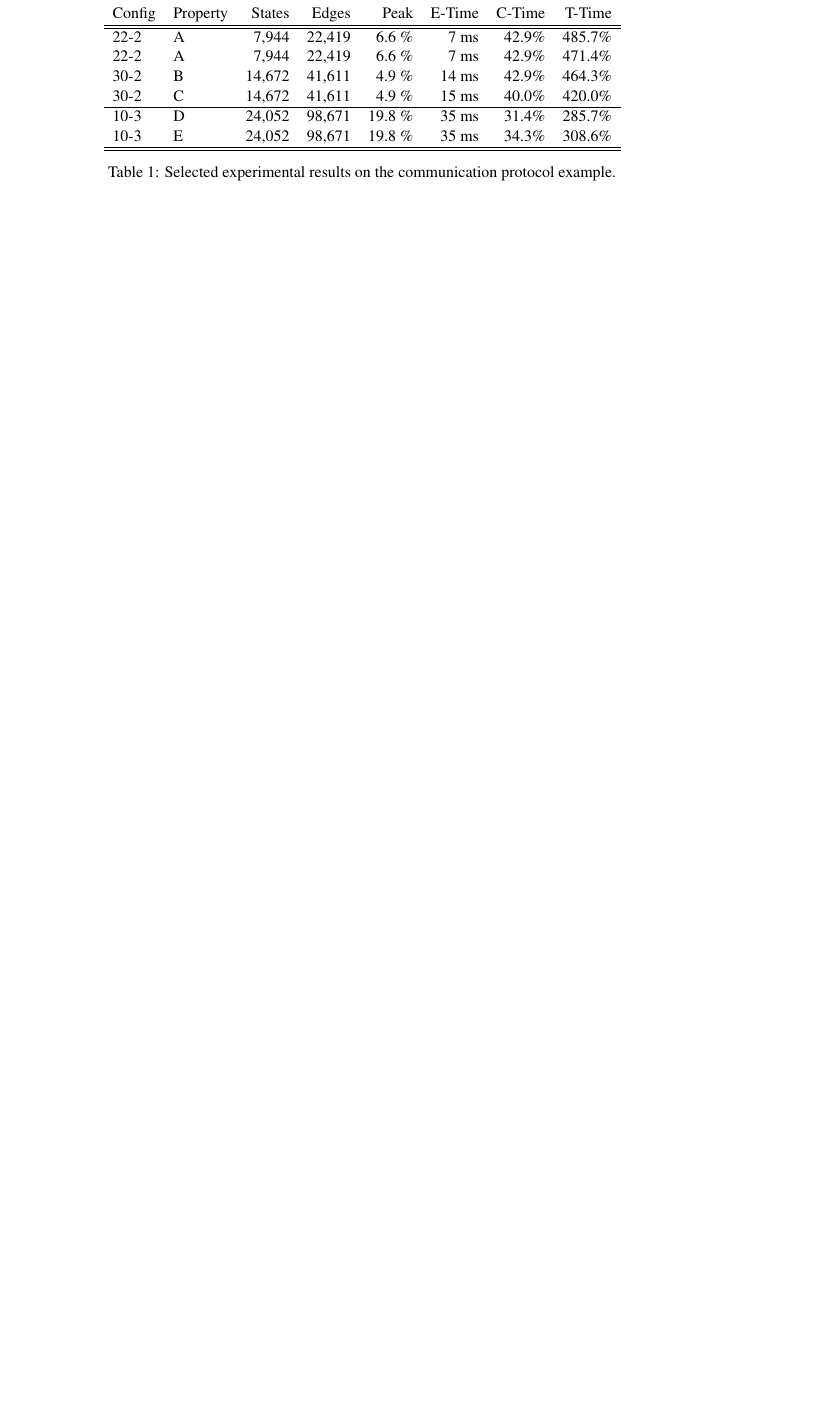
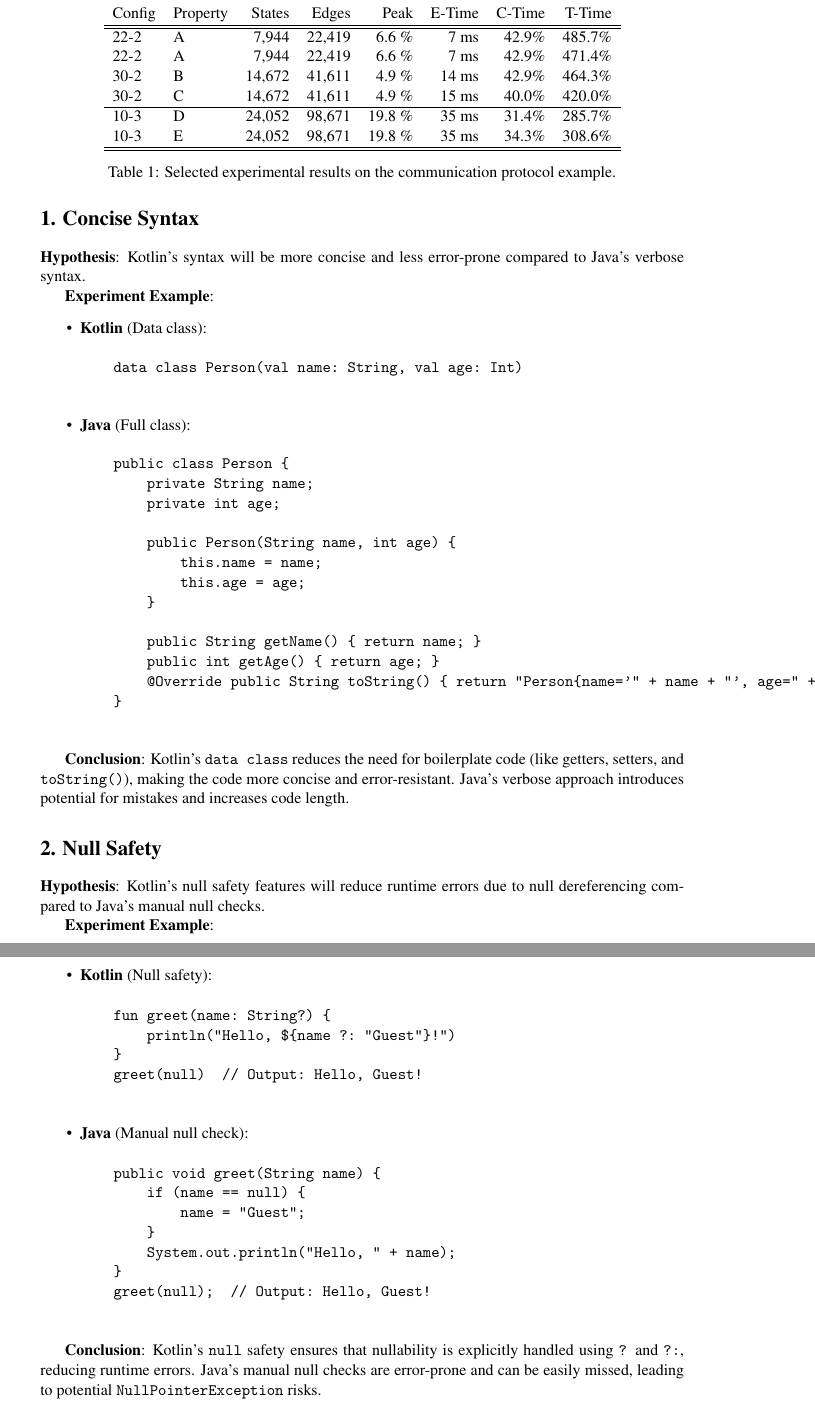
Before and after one commit to Krissibro/DAT250-Sploinkyboink, a LaTeX paper (project report/report.tex, which reads project report/sections/technology.tex): part of page 9 of 10 before the commit and two parts of pages 9 and 10 of 12 after it, the two joined at a grey line, cut so that both start at the same text, the shorter picture padded with empty space. Compiled offline with pdfLaTeX.

Commit message:
Added Kotlin and Java code examples

```diff
--- a/project report/sections/technology.tex
+++ b/project report/sections/technology.tex
@@ -159,3 +158,65 @@ technologies. Table~\ref{tab:results} gives an example of how to create a table.
 	\caption{Selected experimental results on the communication protocol example.}
 	\label{tab:results}
 \end{table}
+
+
+\section*{1. Concise Syntax}
+
+\textbf{Hypothesis}: Kotlin's syntax will be more concise and less error-prone compared to Java’s verbose syntax.
+
+\textbf{Experiment Example}:
+\begin{itemize}
+    \item \textbf{Kotlin} (Data class):
+    \begin{verbatim}
+    data class Person(val name: String, val age: Int)
+    \end{verbatim}
+
+    \item \textbf{Java} (Full class):
+    \begin{verbatim}
+    public class Person {
+        private String name;
+        private int age;
+
+        public Person(String name, int age) {
+            this.name = name;
+            this.age = age;
+        }
+
+        public String getName() { return name; }
+        public int getAge() { return age; }
+        @Override public String toString() { return "Person{name='" + name + "', age=" + age + '}'; }
+    }
+    \end{verbatim}
+\end{itemize}
+
+\textbf{Conclusion}: Kotlin's \texttt{data class} reduces the need for boilerplate code (like getters, setters, and \texttt{toString()}), making the code more concise and error-resistant. Java’s verbose approach introduces potential for mistakes and increases code length.
+
+\section*{2. Null Safety}
+
+\textbf{Hypothesis}: Kotlin’s null safety features will reduce runtime errors due to null dereferencing compared to Java’s manual null checks.
+
+\textbf{Experiment Example}:
+\begin{itemize}
+    \item \textbf{Kotlin} (Null safety):
+    \begin{verbatim}
+    fun greet(name: String?) {
+        println("Hello, ${name ?: "Guest"}!")
+    }
+    greet(null)  // Output: Hello, Guest!
+    \end{verbatim}
+
+    \item \textbf{Java} (Manual null check):
+    \begin{verbatim}
+    public void greet(String name) {
+        if (name == null) {
+            name = "Guest";
+        }
+        System.out.println("Hello, " + name);
+    }
+    greet(null);  // Output: Hello, Guest!
+    \end{verbatim}
+\end{itemize}
+
+\textbf{Conclusion}: Kotlin’s \texttt{null} safety ensures that nullability is explicitly handled using \texttt{?} and \texttt{?:}, reducing runtime errors. Java’s manual null checks are error-prone and can be easily missed, leading to potential \texttt{NullPointerException} risks.
+
+\section*{3. Coroutines (Asynchronous Programming)}
```
Also changed, not shown: project report/sections/technology.tex (43 more changed lines).
